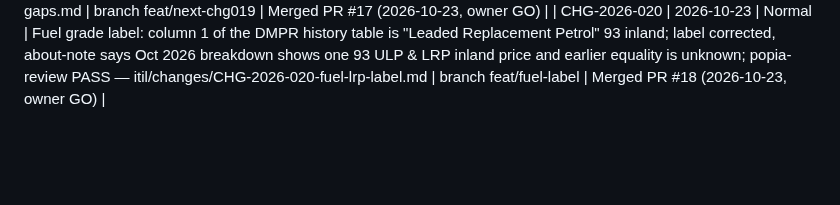
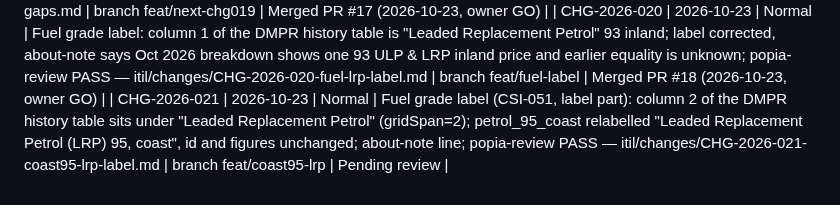
Before and after one commit to farwaters/publicfunds-sa, a Markdown page: itil/registers/change-log.md, the part around the change. GitHub-like rendering; blank space fills up the shorter version.

Commit message:
CHG-2026-021: RFC, change-log row (Pending review), CSI-051 in progress

```diff
--- a/itil/registers/change-log.md
+++ b/itil/registers/change-log.md
@@ -36,3 +36,4 @@ Next step: the owner runs `gh auth login` (or connects GitHub), then creates the
 | CHG-2026-018 | 2026-10-23 | Normal | CPI to the latest month (CSI-031): new `imf_cpi` source (IMF CPI dataset republishing Stats SA P0141, Dec 2024 = 100, to 2026-07); curated.cpi prefers it, OECD kept as fallback; nightly ingest via SOURCES; 19 months cross-checked against P0141 Table B1; popia-review PASS — itil/changes/CHG-2026-018-cpi-update.md | branch feat/cpi-update | Merged PR #16 (2026-10-23, owner GO) |
 | CHG-2026-019 | 2026-10-23 | Normal | Fuel price history gaps (CSI-032, part): DMPR yearly PDF parser reads the publisher's decimal comma, recovering 2021-11 and 2023-01/05/10/12; 2022-09 and 2025-12 stay unknown; KE-012 updated; popia-review PASS — itil/changes/CHG-2026-019-fuel-history-gaps.md | branch feat/next-chg019 | Merged PR #17 (2026-10-23, owner GO) |
 | CHG-2026-020 | 2026-10-23 | Normal | Fuel grade label: column 1 of the DMPR history table is "Leaded Replacement Petrol" 93 inland; label corrected, about-note says Oct 2026 breakdown shows one 93 ULP & LRP inland price and earlier equality is unknown; popia-review PASS — itil/changes/CHG-2026-020-fuel-lrp-label.md | branch feat/fuel-label | Merged PR #18 (2026-10-23, owner GO) |
+| CHG-2026-021 | 2026-10-23 | Normal | Fuel grade label (CSI-051, label part): column 2 of the DMPR history table sits under "Leaded Replacement Petrol" (gridSpan=2); petrol_95_coast relabelled "Leaded Replacement Petrol (LRP) 95, coast", id and figures unchanged; about-note line; popia-review PASS — itil/changes/CHG-2026-021-coast95-lrp-label.md | branch feat/coast95-lrp | Pending review |
```
Also changed, not shown: itil/changes/CHG-2026-021-coast95-lrp-label.md (added, +44 -0 lines), itil/registers/csi-register.md (+1 -1 lines).
